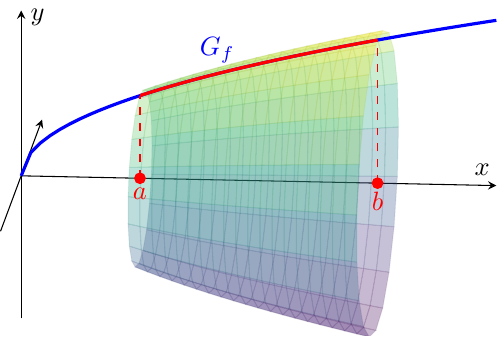
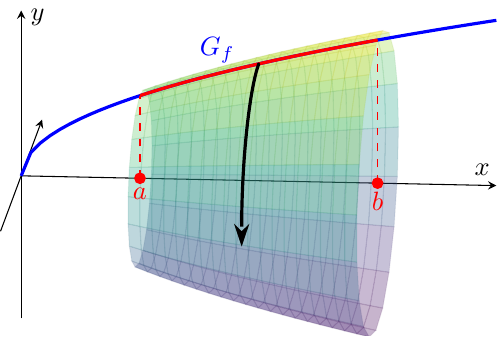
Before and after one commit to viktorlohr/tex-illustration, a LaTeX figure (rotationskoerper.tex): the whole page. Compiled offline with pdfLaTeX.

Commit message:
added arrow

```diff
--- a/rotationskoerper.tex
+++ b/rotationskoerper.tex
@@ -1,5 +1,6 @@
 \documentclass{standalone}
 \usepackage{pgfplots}
+\usetikzlibrary{arrows.meta}
 \pgfplotsset{compat=1.18}
 \renewcommand{\familydefault}{\sfdefault}
 
@@ -85,8 +87,20 @@
         red
     ] coordinates {(1.5,0,0) (1.5,0,{sqrt(1.5)})};
 
+    % Rotationspfeil
+    \addplot3[
+        very thick, -{Stealth[reversed, length=3mm, width=2mm]},
+        shorten >=-1pt,
+        line cap=round,
+        variable y=\y,
+        y domain =0.5*pi:pi
+    ] ({1},
+        {sqrt(1) * cos(deg(\y))},
+        {sqrt(1) * sin(deg(\y))}
+    );
 
-% TODO: DRY code, rotation arrow
+
+% TODO: DRY code
 
 
 \end{axis}
```
Also changed, not shown: rotationskoerper.tex (1 more changed lines).
